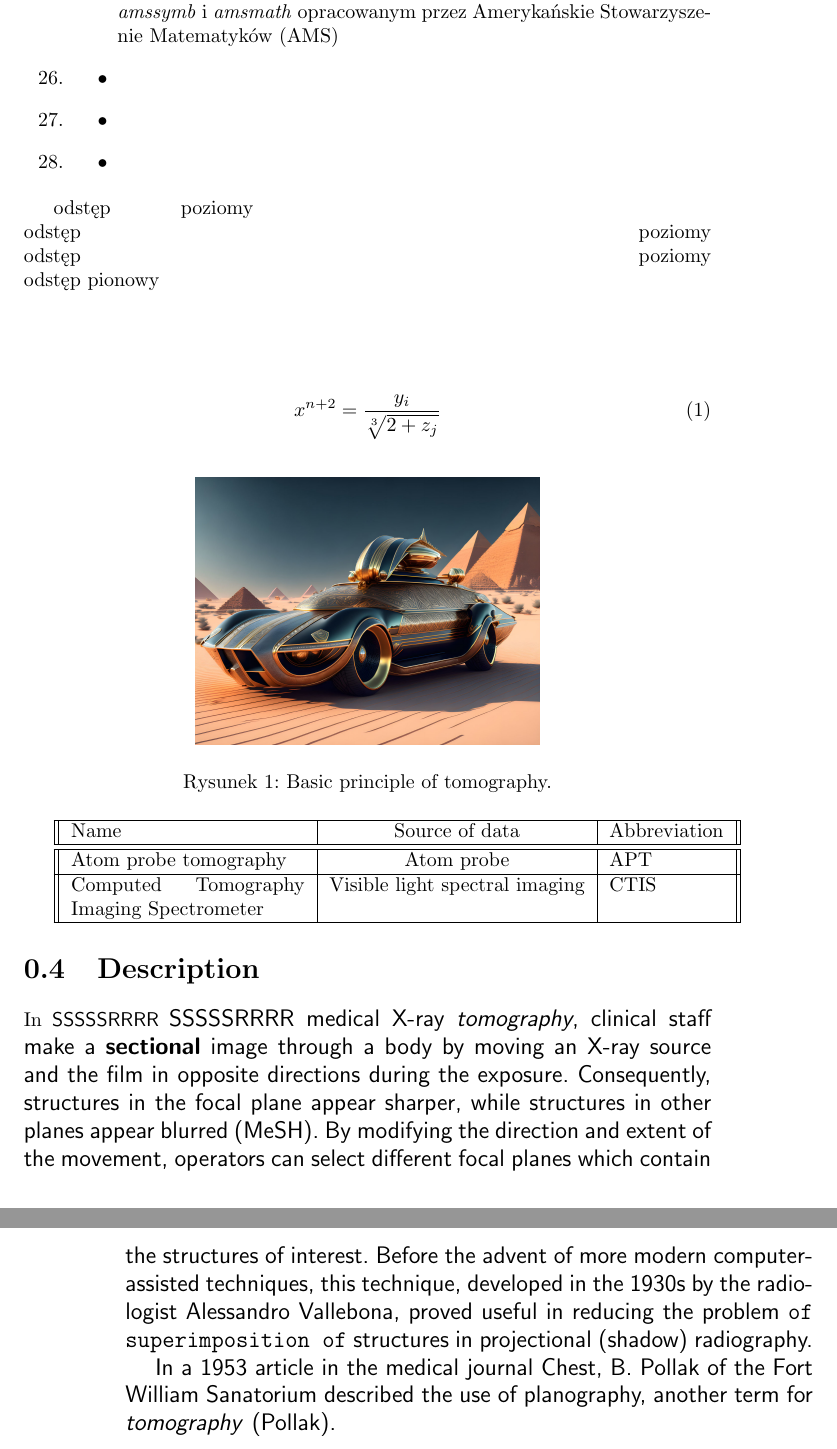
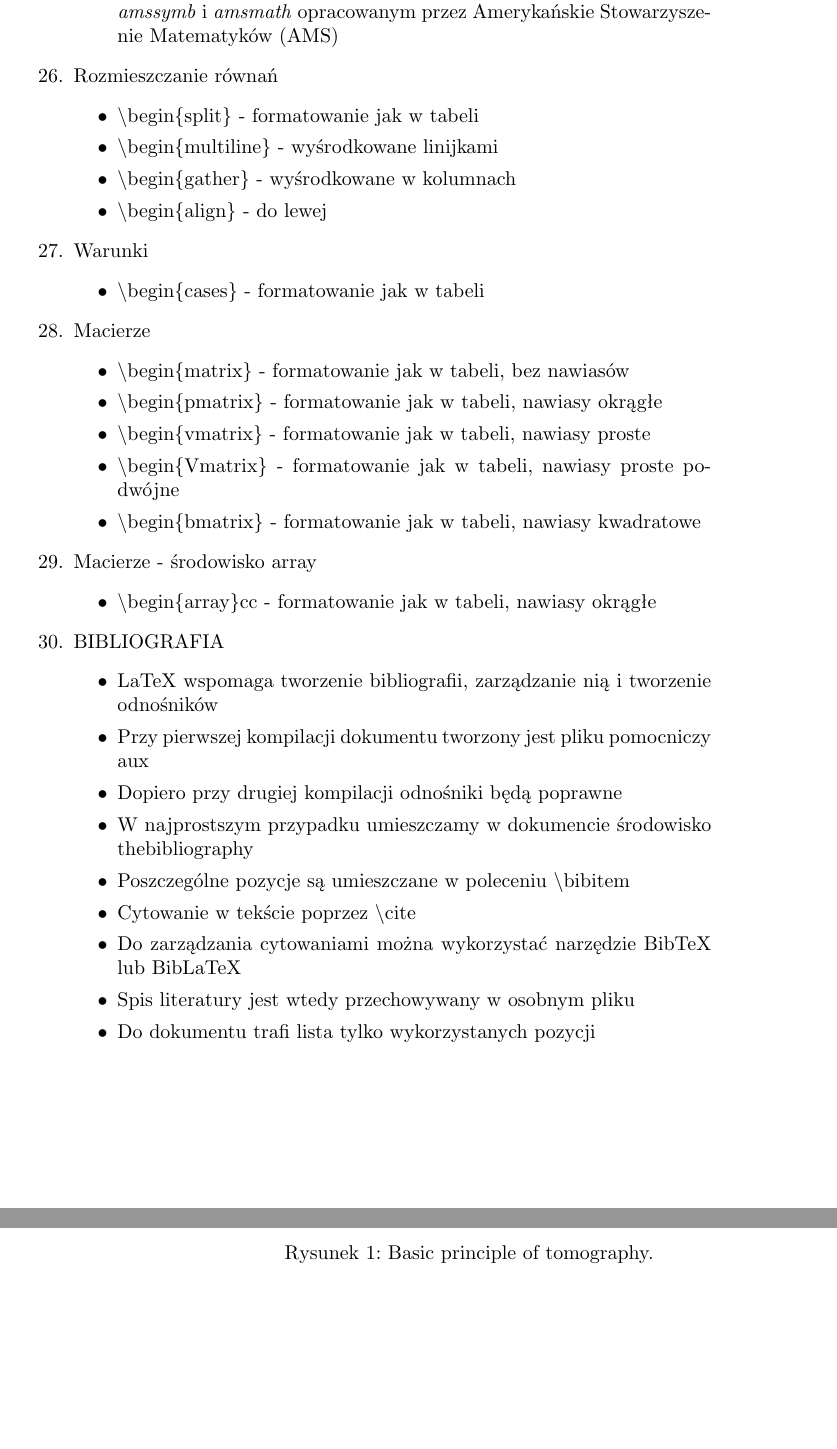
Before and after one commit to evarg/pp-ni, a LaTeX document (ni1.tex): two parts of pages 13 and 14 of 14, joined at a grey line, cut so that both start at the same text, the shorter picture padded with empty space. Compiled offline with pdfLaTeX.

Commit message:
start latex

```diff
--- a/ni1.tex
+++ b/ni1.tex
@@ -499,33 +499,47 @@
 				\item Nasze możliwości tworzenia równań wzrosną, gdy użyjemy pakietów \emph{amssymb} i \emph{amsmath} opracowanym przez Amerykańskie Stowarzyszenie 							Matematyków (AMS)
 			\end{itemize}
 
-			\item
+			\item Rozmieszczanie równań
 			\begin{itemize}
-				\item
+				\item \textbackslash begin\{split\} - formatowanie jak w tabeli
+				\item \textbackslash begin\{multiline\} - wyśrodkowane linijkami
+				\item \textbackslash begin\{gather\} - wyśrodkowane w kolumnach
+				\item \textbackslash begin\{align\} - do lewej
 			\end{itemize}
 
-			\item
+			\item Warunki
 			\begin{itemize}
-				\item
+				\item \textbackslash begin\{cases\} - formatowanie jak w tabeli
 			\end{itemize}
 
-			\item
+			\item Macierze
 			\begin{itemize}
-				\item
+				\item \textbackslash begin\{matrix\} - formatowanie jak w tabeli, bez nawiasów
+				\item \textbackslash begin\{pmatrix\} - formatowanie jak w tabeli, nawiasy okrągłe
+				\item \textbackslash begin\{vmatrix\} - formatowanie jak w tabeli, nawiasy proste
+				\item \textbackslash begin\{Vmatrix\} - formatowanie jak w tabeli, nawiasy proste podwójne
+				\item \textbackslash begin\{bmatrix\} - formatowanie jak w tabeli, nawiasy kwadratowe
+			\end{itemize}
+
+			\item Macierze - środowisko array
+			\begin{itemize}
+				\item \textbackslash begin\{array\}{cc} - formatowanie jak w tabeli, nawiasy okrągłe
+			\end{itemize}
+
+			\item BIBLIOGRAFIA
+			\begin{itemize}
+				\item LaTeX wspomaga tworzenie bibliografii, zarządzanie nią i tworzenie odnośników
+				\item Przy pierwszej kompilacji dokumentu tworzony jest pliku pomocniczy aux
+				\item Dopiero przy drugiej kompilacji odnośniki będą poprawne
+				\item W najprostszym przypadku umieszczamy w dokumencie środowisko thebibliography
+				\item Poszczególne pozycje są umieszczane w poleceniu \textbackslash bibitem
+				\item Cytowanie w tekście poprzez \textbackslash cite
+				\item Do zarządzania cytowaniami można wykorzystać narzędzie BibTeX lub BibLaTeX
+				\item Spis literatury jest wtedy przechowywany w osobnym pliku
+				\item Do dokumentu trafi lista tylko wykorzystanych pozycji
 			\end{itemize}
 
 		\end{enumerate}
-
-odstęp \hspace{1cm} poziomy \\*
-odstęp \hspace{ \stretch{1} } poziomy \\*
-odstęp \hfill poziomy \\*
-odstęp \vspace{1cm} pionowy \\*
-
-
-
-	\begin{equation}
-		x^{n + 2} = \frac{y_{i}}{\sqrt[3]{2 + z_{j}}}
-	\end{equation}
 
 
 	\begin{figure}[h]
@@ -534,30 +548,4 @@ odstęp \vspace{1cm} pionowy \\*
 		\caption{Basic principle of tomography.}
 	\end{figure}
 
-\begin{tabularx}{\textwidth}{ || X | c | l || }
-	\hline
-	Name                                     & Source of data                 & Abbreviation \\
-	\hline \hline
-	Atom probe tomography                    & Atom probe                     & APT          \\
-	\hline
-	Computed Tomography Imaging Spectrometer & Visible light spectral imaging & CTIS         \\
-	\hline
-\end{tabularx}
-
-\section{Description}
-	In \sf{SSSSSRRRR} \large{SSSSSRRRR} medical X-ray \emph{tomography}, clinical staff make a \textbf{sectional}
-	image through a body by moving an X-ray source and the film in opposite
-	directions during the exposure. \sf{Consequently, structures} in the focal plane
-	appear sharper, while structures in other planes appear blurred (MeSH).
-	By modifying the direction and extent of the movement, operators can select
-	different focal planes which contain the structures of interest. Before the
-	advent of more modern computer-assisted techniques, this technique,
-	developed in the 1930s by the radiologist Alessandro Vallebona, proved
-	useful in reducing the problem \texttt{of superimposition of} structures in
-	projectional (shadow) radiography.
-
-	In a 1953 article in the medical journal Chest, B. Pollak of the Fort
-	William Sanatorium described the use of planography, another term for
-	\emph{tomography} (Pollak).
-
 \end{document}
```
Also changed, not shown: ni1.pdf, 1 other file.
